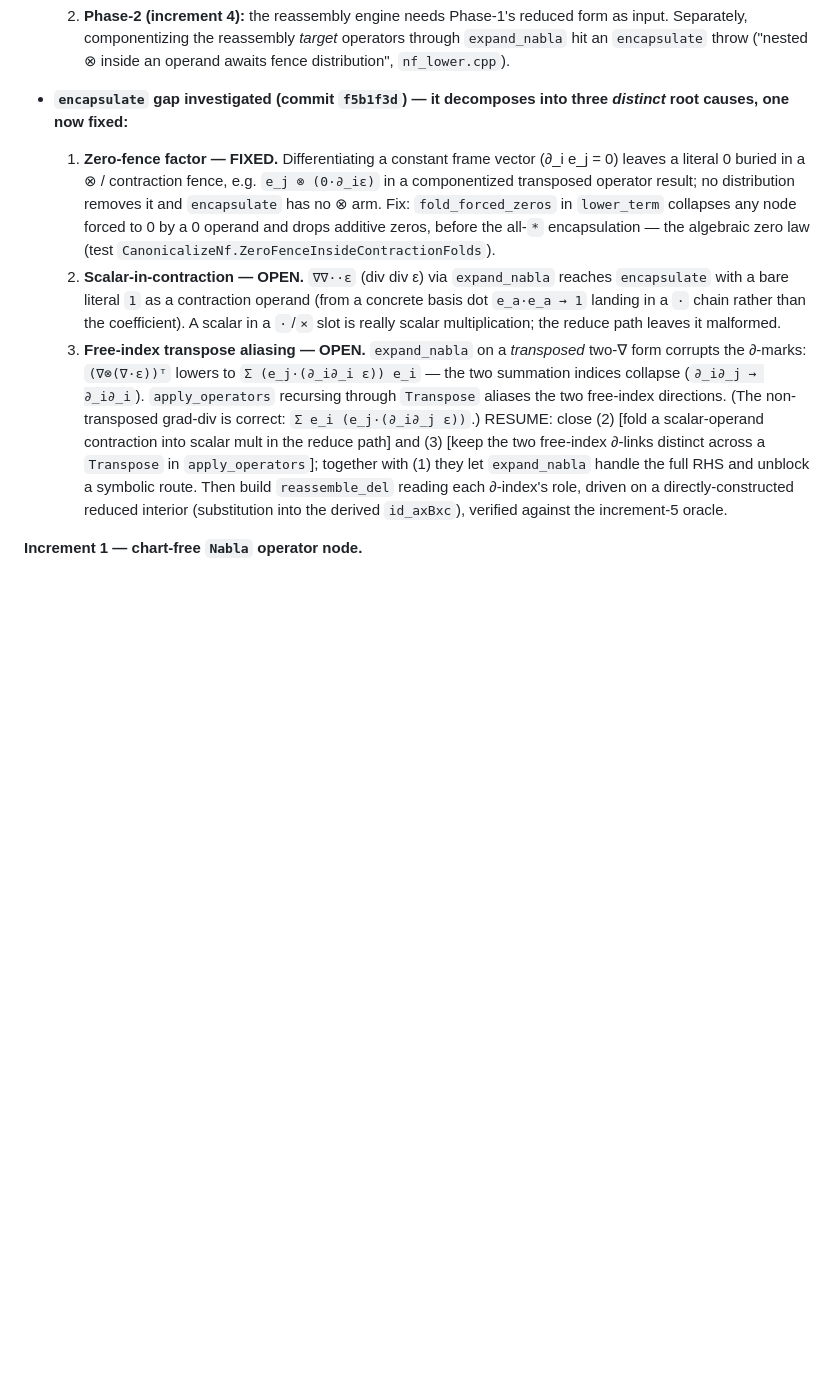
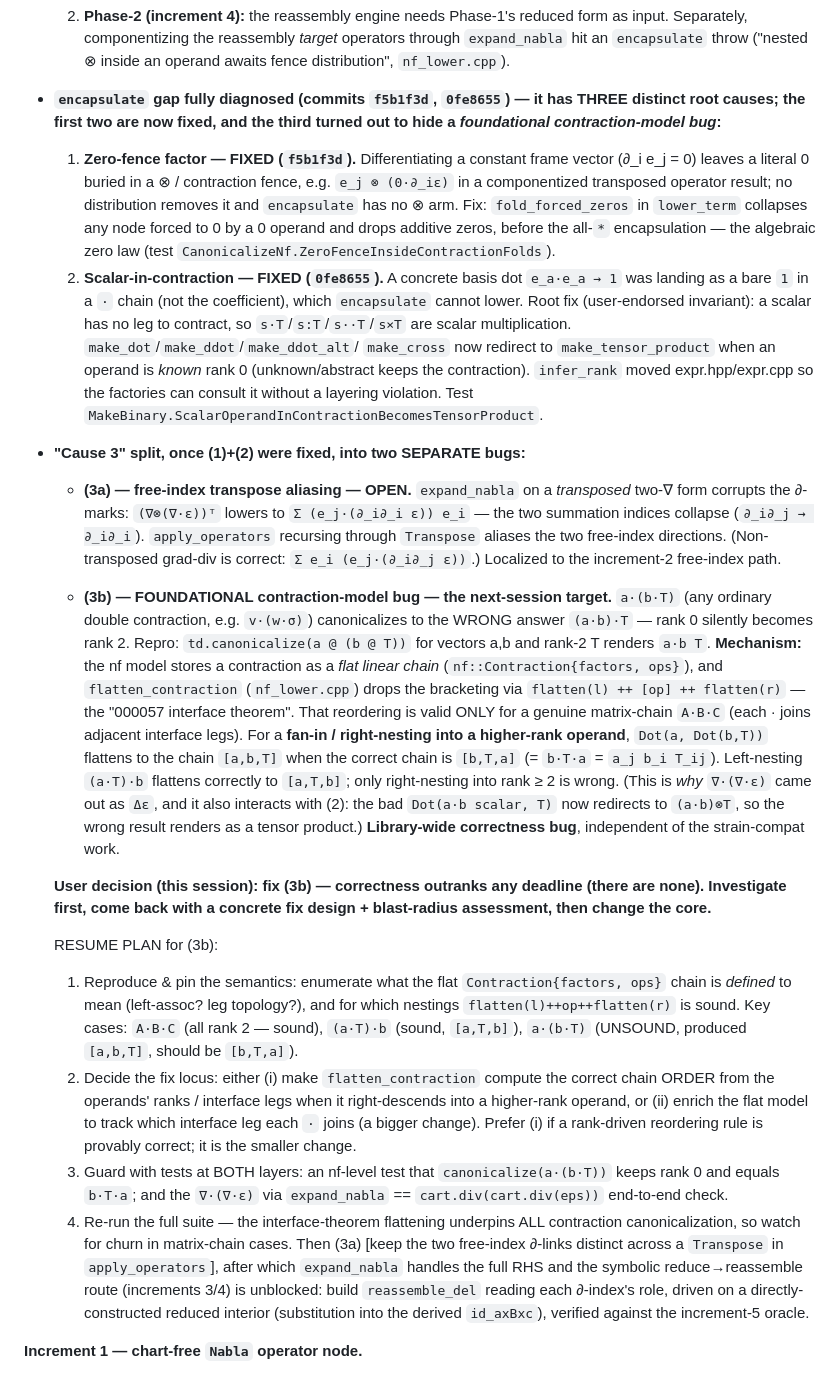
Before and after one commit to deadmorous/tender, a Markdown page: vibes/000078_differential-reduction-and-reassembly.md, the part around the change. GitHub-like rendering; blank space fills up the shorter version.

Commit message:
vibe 000078: record cause-2 fix; pin cause 3 = (3a) + foundational (3b)
Cause (2) scalar-in-contraction fixed (0fe8655).  "Cause 3" now split:
(3a) free-index transpose aliasing; (3b) a FOUNDATIONAL contraction-model
bug — a·(b·T) canonicalizes to the wrong (a·b)·T because the nf flat-chain
`flatten_contraction` drops bracketing (the 000057 interface theorem),
which is invalid for a fan-in / right-nesting into a rank-≥2 operand.
Next session: fix (3b) first (correctness over deadlines) — full repro
and resume plan recorded in the Progress section.

Co-Authored-By: Claude Opus 4.8 <noreply@anthropic.com>

```diff
--- a/vibes/000078_differential-reduction-and-reassembly.md
+++ b/vibes/000078_differential-reduction-and-reassembly.md
@@ -225,33 +225,79 @@ reserved.  Build these five increments, each buildable/testable, `clang-format`
      operators through `expand_nabla` hit an `encapsulate` throw ("nested ⊗
      inside an operand awaits fence distribution", `nf_lower.cpp`).
 
-- **`encapsulate` gap investigated (commit `f5b1f3d`) — it decomposes into
-  three *distinct* root causes, one now fixed:**
-  1. **Zero-fence factor — FIXED.**  Differentiating a constant frame vector
-     (∂_i e_j = 0) leaves a literal 0 buried in a ⊗ / contraction fence, e.g.
-     `e_j ⊗ (0·∂_iε)` in a componentized transposed operator result; no
+- **`encapsulate` gap fully diagnosed (commits `f5b1f3d`, `0fe8655`) — it has
+  THREE distinct root causes; the first two are now fixed, and the third turned
+  out to hide a *foundational contraction-model bug*:**
+  1. **Zero-fence factor — FIXED (`f5b1f3d`).**  Differentiating a constant frame
+     vector (∂_i e_j = 0) leaves a literal 0 buried in a ⊗ / contraction fence,
+     e.g. `e_j ⊗ (0·∂_iε)` in a componentized transposed operator result; no
      distribution removes it and `encapsulate` has no ⊗ arm.  Fix:
      `fold_forced_zeros` in `lower_term` collapses any node forced to 0 by a
      0 operand and drops additive zeros, before the all-`*` encapsulation — the
      algebraic zero law (test `CanonicalizeNf.ZeroFenceInsideContractionFolds`).
-  2. **Scalar-in-contraction — OPEN.**  `∇∇··ε` (div div ε) via `expand_nabla`
-     reaches `encapsulate` with a bare literal `1` as a contraction operand
-     (from a concrete basis dot `e_a·e_a → 1` landing in a `·` chain rather than
-     the coefficient).  A scalar in a `·`/`×` slot is really scalar
-     multiplication; the reduce path leaves it malformed.
-  3. **Free-index transpose aliasing — OPEN.**  `expand_nabla` on a *transposed*
-     two-∇ form corrupts the ∂-marks: `(∇⊗(∇·ε))ᵀ` lowers to
-     `Σ (e_j·(∂_i∂_i ε)) e_i` — the two summation indices collapse (`∂_i∂_j →
-     ∂_i∂_i`).  `apply_operators` recursing through `Transpose` aliases the two
-     free-index directions.  (The non-transposed grad-div is correct:
-     `Σ e_i (e_j·(∂_i∂_j ε))`.)
-  RESUME: close (2) [fold a scalar-operand contraction into scalar mult in the
-  reduce path] and (3) [keep the two free-index ∂-links distinct across a
-  `Transpose` in `apply_operators`]; together with (1) they let `expand_nabla`
-  handle the full RHS and unblock a symbolic route.  Then build `reassemble_del`
-  reading each ∂-index's role, driven on a directly-constructed reduced interior
-  (substitution into the derived `id_axBxc`), verified against the increment-5
-  oracle.
+  2. **Scalar-in-contraction — FIXED (`0fe8655`).**  A concrete basis dot
+     `e_a·e_a → 1` was landing as a bare `1` in a `·` chain (not the
+     coefficient), which `encapsulate` cannot lower.  Root fix (user-endorsed
+     invariant): a scalar has no leg to contract, so `s·T`/`s:T`/`s··T`/`s×T`
+     are scalar multiplication.  `make_dot`/`make_ddot`/`make_ddot_alt`/
+     `make_cross` now redirect to `make_tensor_product` when an operand is
+     *known* rank 0 (unknown/abstract keeps the contraction).  `infer_rank` moved
+     expr.hpp/expr.cpp so the factories can consult it without a layering
+     violation.  Test `MakeBinary.ScalarOperandInContractionBecomesTensorProduct`.
+
+- **"Cause 3" split, once (1)+(2) were fixed, into two SEPARATE bugs:**
+
+  - **(3a) — free-index transpose aliasing — OPEN.**  `expand_nabla` on a
+    *transposed* two-∇ form corrupts the ∂-marks: `(∇⊗(∇·ε))ᵀ` lowers to
+    `Σ (e_j·(∂_i∂_i ε)) e_i` — the two summation indices collapse
+    (`∂_i∂_j → ∂_i∂_i`).  `apply_operators` recursing through `Transpose`
+    aliases the two free-index directions.  (Non-transposed grad-div is correct:
+    `Σ e_i (e_j·(∂_i∂_j ε))`.)  Localized to the increment-2 free-index path.
+
+  - **(3b) — FOUNDATIONAL contraction-model bug — the next-session target.**
+    `a·(b·T)` (any ordinary double contraction, e.g. `v·(w·σ)`) canonicalizes to
+    the WRONG answer `(a·b)·T` — rank 0 silently becomes rank 2.  Repro:
+    `td.canonicalize(a @ (b @ T))` for vectors a,b and rank-2 T renders `a·b T`.
+    **Mechanism:** the nf model stores a contraction as a *flat linear chain*
+    (`nf::Contraction{factors, ops}`), and `flatten_contraction`
+    (`nf_lower.cpp`) drops the bracketing via `flatten(l) ++ [op] ++ flatten(r)`
+    — the "000057 interface theorem".  That reordering is valid ONLY for a
+    genuine matrix-chain `A·B·C` (each · joins adjacent interface legs).  For a
+    **fan-in / right-nesting into a higher-rank operand**, `Dot(a, Dot(b,T))`
+    flattens to the chain `[a,b,T]` when the correct chain is `[b,T,a]`
+    (= `b·T·a` = `a_j b_i T_ij`).  Left-nesting `(a·T)·b` flattens correctly to
+    `[a,T,b]`; only right-nesting into rank ≥ 2 is wrong.  (This is *why*
+    `∇·(∇·ε)` came out as `Δε`, and it also interacts with (2): the bad
+    `Dot(a·b scalar, T)` now redirects to `(a·b)⊗T`, so the wrong result renders
+    as a tensor product.)  **Library-wide correctness bug**, independent of the
+    strain-compat work.
+
+  **User decision (this session): fix (3b) — correctness outranks any deadline
+  (there are none).  Investigate first, come back with a concrete fix design +
+  blast-radius assessment, then change the core.**
+
+  RESUME PLAN for (3b):
+  1. Reproduce & pin the semantics: enumerate what the flat
+     `Contraction{factors, ops}` chain is *defined* to mean (left-assoc? leg
+     topology?), and for which nestings `flatten(l)++op++flatten(r)` is sound.
+     Key cases: `A·B·C` (all rank 2 — sound), `(a·T)·b` (sound, `[a,T,b]`),
+     `a·(b·T)` (UNSOUND, produced `[a,b,T]`, should be `[b,T,a]`).
+  2. Decide the fix locus: either (i) make `flatten_contraction` compute the
+     correct chain ORDER from the operands' ranks / interface legs when it
+     right-descends into a higher-rank operand, or (ii) enrich the flat model to
+     track which interface leg each `·` joins (a bigger change).  Prefer (i) if
+     a rank-driven reordering rule is provably correct; it is the smaller change.
+  3. Guard with tests at BOTH layers: an nf-level test that
+     `canonicalize(a·(b·T))` keeps rank 0 and equals `b·T·a`; and the
+     `∇·(∇·ε)` via `expand_nabla` == `cart.div(cart.div(eps))` end-to-end check.
+  4. Re-run the full suite — the interface-theorem flattening underpins ALL
+     contraction canonicalization, so watch for churn in matrix-chain cases.
+  Then (3a) [keep the two free-index ∂-links distinct across a `Transpose` in
+  `apply_operators`], after which `expand_nabla` handles the full RHS and the
+  symbolic reduce→reassemble route (increments 3/4) is unblocked: build
+  `reassemble_del` reading each ∂-index's role, driven on a directly-constructed
+  reduced interior (substitution into the derived `id_axBxc`), verified against
+  the increment-5 oracle.
 
 **Increment 1 — chart-free `Nabla` operator node.**
 - `struct Nabla final {};` in `expr.hpp` (a rank-1 invariant operator atom, no
```
